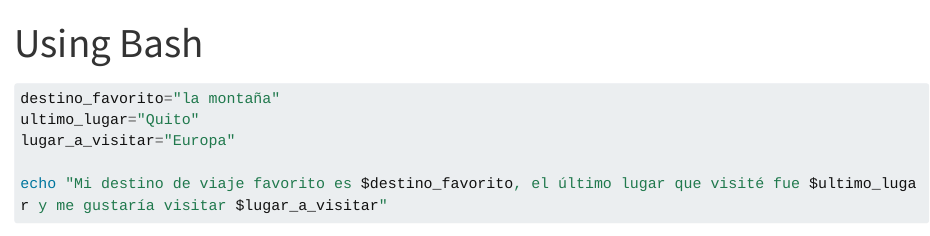
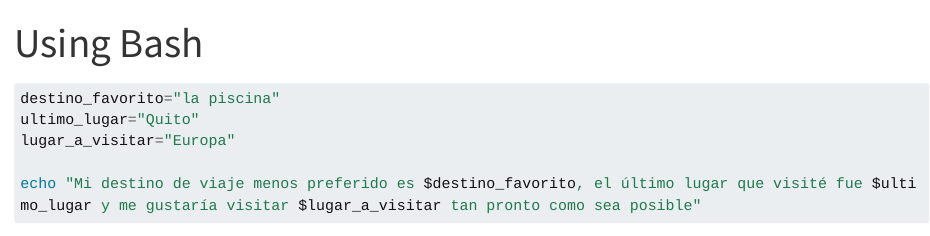
Before and after one commit to diegomoraDA/Proyecto_Parcial_TPAD_II, a Quarto document (ejercicio1.qmd): the page in a window 1100 px wide, from its top. Rendered offline with R 4.5, knitr and Pandoc in place of Quarto, with nearby package versions; long lines of code are wrapped.

Commit message:
Commit creado para causar un conflicto en la rama_conflicto

````diff
--- a/ejercicio1.qmd
+++ b/ejercicio1.qmd
@@ -3,8 +3,8 @@ title: "Using Bash"
 engine: knitr
 ---
 ```{bash}
-destino_favorito="la montaña"
+destino_favorito="la piscina"
 ultimo_lugar="Quito"
 lugar_a_visitar="Europa"
 
-echo "Mi destino de viaje favorito es $destino_favorito, el último lugar que visité fue $ultimo_lugar y me gustaría visitar $lugar_a_visitar"
+echo "Mi destino de viaje menos preferido es $destino_favorito, el último lugar que visité fue $ultimo_lugar y me gustaría visitar $lugar_a_visitar tan pronto como sea posible"
````
